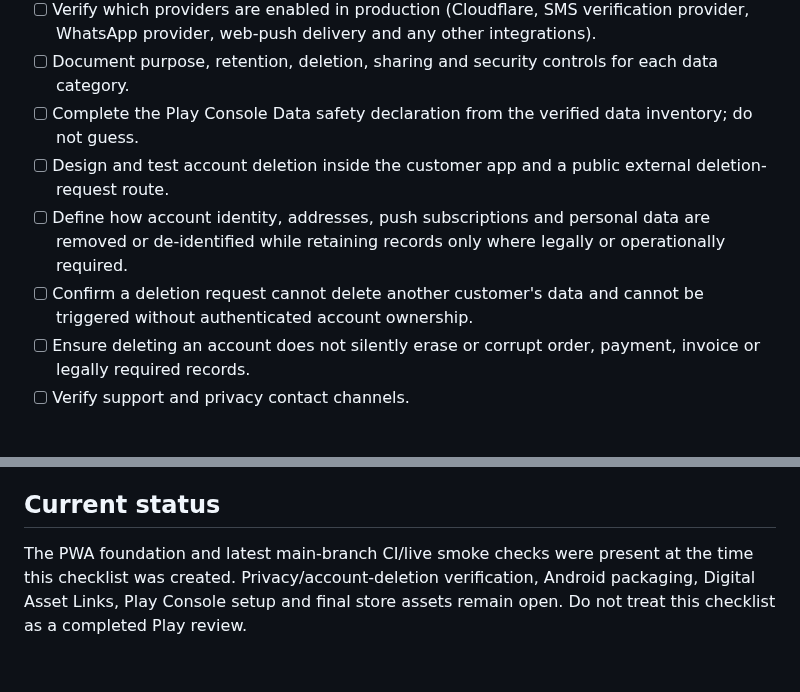
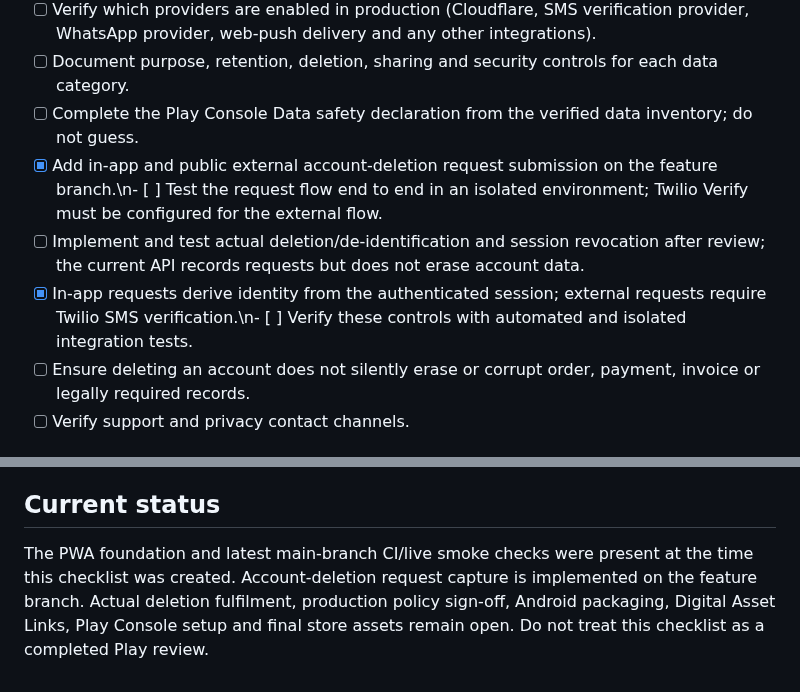
Before and after one commit to nagapurinarayana-ship-it/freshway, a Markdown page: play-store/PLAY_STORE_RELEASE_CHECKLIST.md, 2 parts joined by grey strips. Rendered like a GitHub page.

Commit message:
Update release checklist for deletion request implementation

```diff
--- a/play-store/PLAY_STORE_RELEASE_CHECKLIST.md
+++ b/play-store/PLAY_STORE_RELEASE_CHECKLIST.md
@@ -18,9 +18,9 @@ This checklist is deliberately separate from app runtime code. A checked item me
 - [ ] Verify which providers are enabled in production (Cloudflare, SMS verification provider, WhatsApp provider, web-push delivery and any other integrations).
 - [ ] Document purpose, retention, deletion, sharing and security controls for each data category.
 - [ ] Complete the Play Console Data safety declaration from the verified data inventory; do not guess.
-- [ ] Design and test account deletion inside the customer app and a public external deletion-request route.
-- [ ] Define how account identity, addresses, push subscriptions and personal data are removed or de-identified while retaining records only where legally or operationally required.
-- [ ] Confirm a deletion request cannot delete another customer's data and cannot be triggered without authenticated account ownership.
+- [x] Add in-app and public external account-deletion request submission on the feature branch.\n- [ ] Test the request flow end to end in an isolated environment; Twilio Verify must be configured for the external flow.
+- [ ] Implement and test actual deletion/de-identification and session revocation after review; the current API records requests but does not erase account data.
+- [x] In-app requests derive identity from the authenticated session; external requests require Twilio SMS verification.\n- [ ] Verify these controls with automated and isolated integration tests.
 - [ ] Ensure deleting an account does not silently erase or corrupt order, payment, invoice or legally required records.
 - [ ] Verify support and privacy contact channels.
 
@@ -61,4 +61,4 @@ This checklist is deliberately separate from app runtime code. A checked item me
 
 ## Current status
 
-The PWA foundation and latest main-branch CI/live smoke checks were present at the time this checklist was created. Privacy/account-deletion verification, Android packaging, Digital Asset Links, Play Console setup and final store assets remain open. Do not treat this checklist as a completed Play review.
+The PWA foundation and latest main-branch CI/live smoke checks were present at the time this checklist was created. Account-deletion request capture is implemented on the feature branch. Actual deletion fulfilment, production policy sign-off, Android packaging, Digital Asset Links, Play Console setup and final store assets remain open. Do not treat this checklist as a completed Play review.
```
